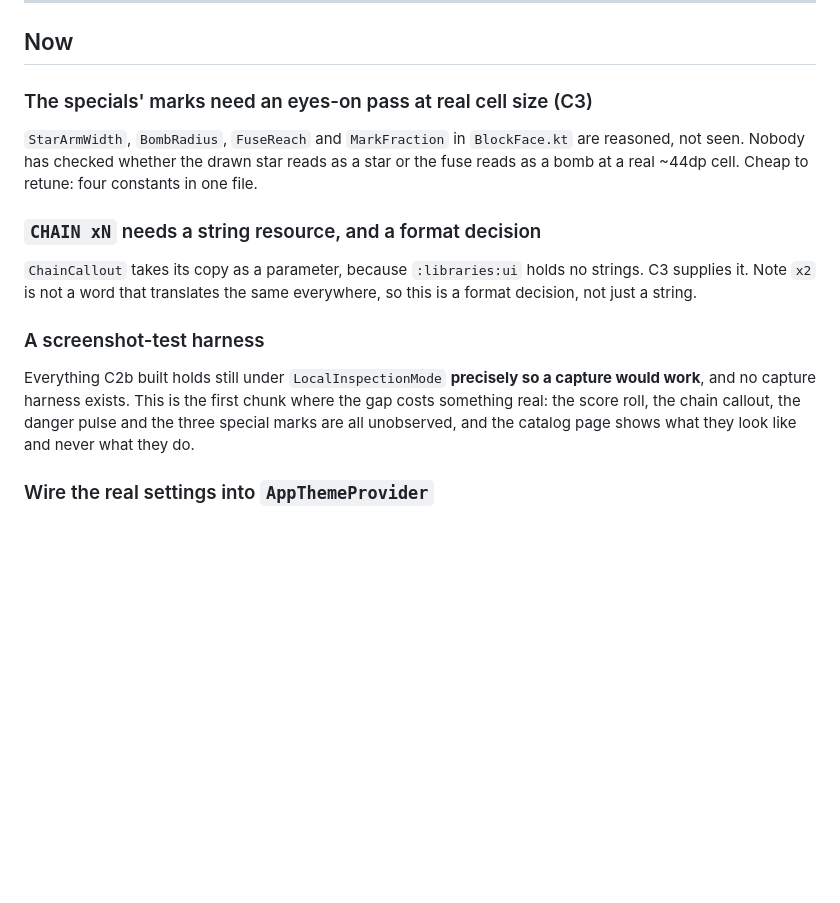
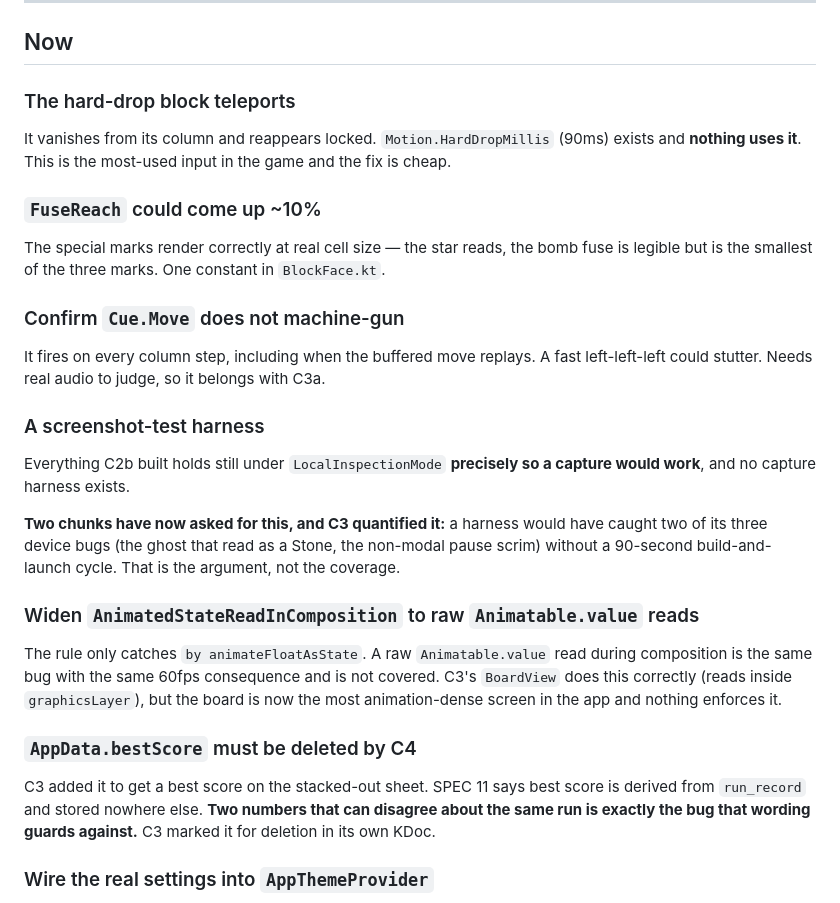
Before and after one commit to Elijah-Dangerfield/Drop2048, a Markdown page: docs/todos.md, the part around the change. Rendered like a GitHub page; blank space fills up the shorter version.

```diff
--- a/docs/todos.md
+++ b/docs/todos.md
@@ -12,24 +12,42 @@ Human-only items go in `OWNER-TODO.md` instead.
 
 ## Now
 
-### The specials' marks need an eyes-on pass at real cell size (C3)
+### The hard-drop block teleports
 
-`StarArmWidth`, `BombRadius`, `FuseReach` and `MarkFraction` in `BlockFace.kt` are reasoned, not
-seen. Nobody has checked whether the drawn star reads as a star or the fuse reads as a bomb at a
-real ~44dp cell. Cheap to retune: four constants in one file.
+It vanishes from its column and reappears locked. `Motion.HardDropMillis` (90ms) exists and
+**nothing uses it**. This is the most-used input in the game and the fix is cheap.
 
-### `CHAIN xN` needs a string resource, and a format decision
+### `FuseReach` could come up ~10%
 
-`ChainCallout` takes its copy as a parameter, because `:libraries:ui` holds no strings. C3 supplies
-it. Note `x2` is not a word that translates the same everywhere, so this is a format decision, not
-just a string.
+The special marks render correctly at real cell size — the star reads, the bomb fuse is legible
+but is the smallest of the three marks. One constant in `BlockFace.kt`.
+
+### Confirm `Cue.Move` does not machine-gun
+
+It fires on every column step, including when the buffered move replays. A fast left-left-left
+could stutter. Needs real audio to judge, so it belongs with C3a.
 
 ### A screenshot-test harness
 
 Everything C2b built holds still under `LocalInspectionMode` **precisely so a capture would work**,
-and no capture harness exists. This is the first chunk where the gap costs something real: the
-score roll, the chain callout, the danger pulse and the three special marks are all unobserved, and
-the catalog page shows what they look like and never what they do.
+and no capture harness exists.
+
+**Two chunks have now asked for this, and C3 quantified it:** a harness would have caught two of
+its three device bugs (the ghost that read as a Stone, the non-modal pause scrim) without a
+90-second build-and-launch cycle. That is the argument, not the coverage.
+
+### Widen `AnimatedStateReadInComposition` to raw `Animatable.value` reads
+
+The rule only catches `by animateFloatAsState`. A raw `Animatable.value` read during composition is
+the same bug with the same 60fps consequence and is not covered. C3's `BoardView` does this
+correctly (reads inside `graphicsLayer`), but the board is now the most animation-dense screen in
+the app and nothing enforces it.
+
+### `AppData.bestScore` must be deleted by C4
+
+C3 added it to get a best score on the stacked-out sheet. SPEC 11 says best score is derived from
+`run_record` and stored nowhere else. **Two numbers that can disagree about the same run is exactly
+the bug that wording guards against.** C3 marked it for deletion in its own KDoc.
 
 ### Wire the real settings into `AppThemeProvider`
 
```
Also changed, not shown: docs/ORCHESTRATION.md (+43 -1 lines), docs/OWNER-TODO.md (+26 -0 lines).
